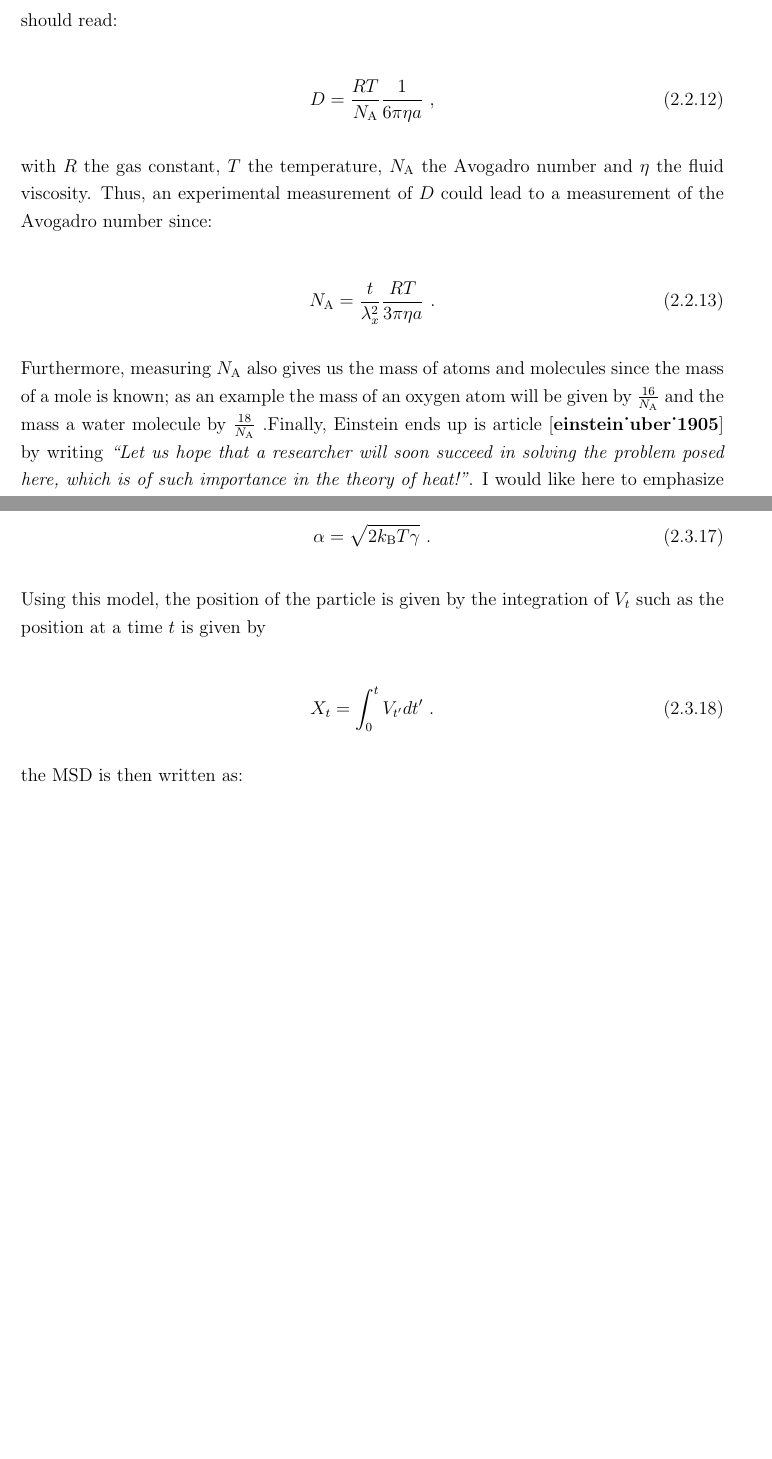
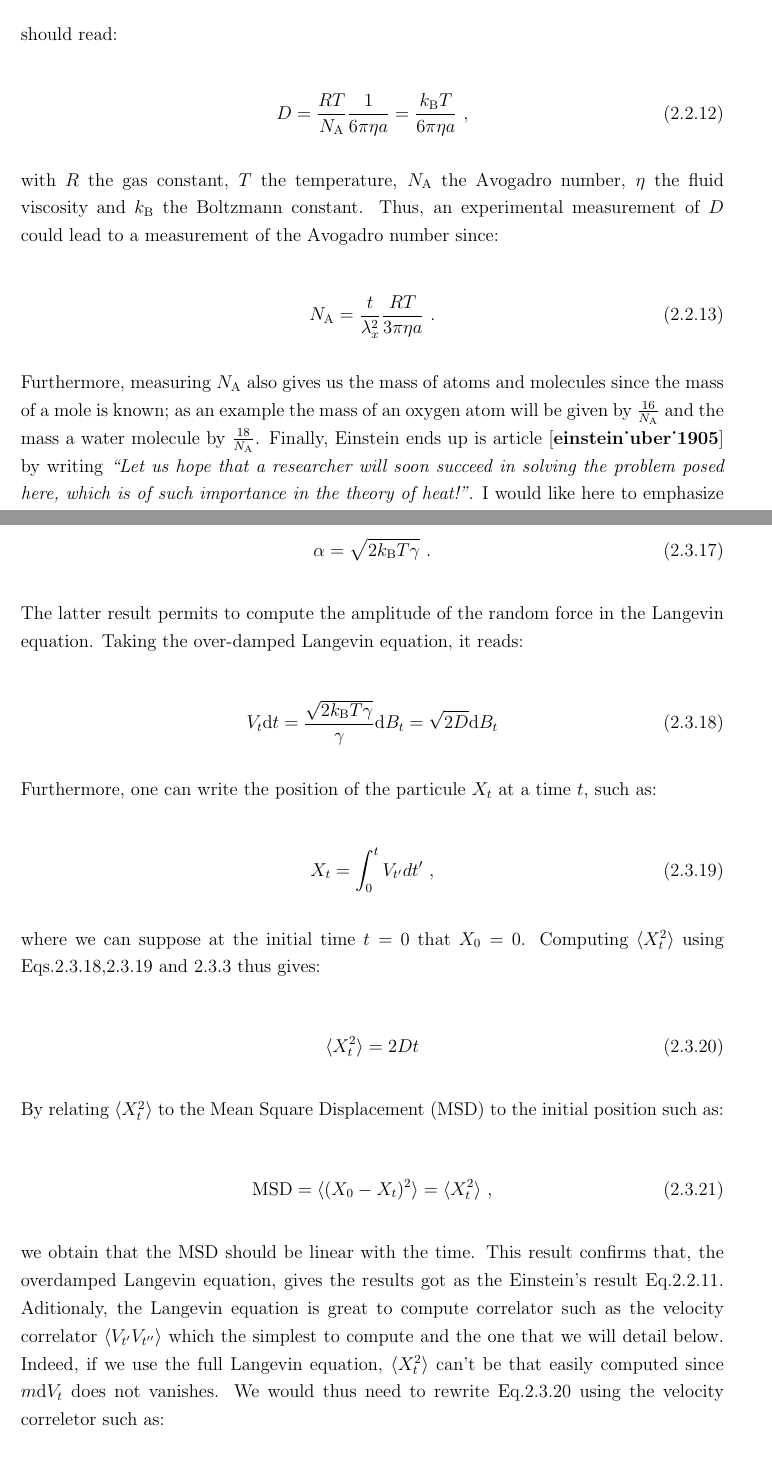
Before and after one commit to eXpensia/Confined-Brownian-Motion, a LaTeX thesis (your_thesis.tex, which reads 02_body/chapter1/chapter1.tex): two parts of pages 14 and 18 of 36 before the commit and two parts of pages 14 and 18 of 37 after it, joined at a grey line, cut so that both start at the same text, the shorter picture padded with empty space. Compiled offline with pdfLaTeX.

Commit message:
bettering chap1

```diff
--- a/02_body/chapter1/chapter1.tex
+++ b/02_body/chapter1/chapter1.tex
@@ -105,7 +105,8 @@ The mean displacement is thus proportional to the square root of time. This resu
 Previously in his article \cite{einstein_uber_1905}, Einstein had found by writing the thermodynamic equilibrium of a suspension of particles that the diffusion coefficient of a particle should read:
 
 \begin{equation}
-	D = \frac{R T}{N_\mathrm{A}}\frac{1}{6\pi \eta a} ~,
+	D = \frac{R T}{N_\mathrm{A}}\frac{1}{6\pi \eta a} = \frac{k_\mathrm{B}T}{6 \pi \eta a}
+~,
 	\label{Eq:D_einstein}
 \end{equation}
 
@@ -114,13 +115,13 @@ Previously in his article \cite{einstein_uber_1905}, Einstein had found by writi
 \nomenclature{$k_\mathrm{B}$}{Boltzmann Constant}
 \nomenclature{$D$}{Diffusion coefficient, see Eq.\ref{Eq:D_einstein}}
 
-with $R$ the gas constant, $T$ the temperature, $N_\mathrm{A}$ the Avogadro number and $\eta$ the fluid viscosity. Thus, an experimental measurement of $D$ could lead to a measurement of the Avogadro number since:
+with $R$ the gas constant, $T$ the temperature, $N_\mathrm{A}$ the Avogadro number, $\eta$ the fluid viscosity and $k_\mathrm{B}$ the Boltzmann constant. Thus, an experimental measurement of $D$ could lead to a measurement of the Avogadro number since:
 
 \begin{equation}
 	N_\mathrm{A} = \frac{t}{\lambda_x^2} \frac{RT}{3\pi \eta a} ~.
 \end{equation}
 
-Furthermore, measuring $N_\mathrm{A}$ also gives us the mass of atoms and molecules since the mass of a mole is known; as an example the mass of an oxygen atom will be given by $\frac{16}{N_\mathrm{A}}$ and the mass a water molecule by $\frac{18}{N_\mathrm{A}}$ .Finally, Einstein ends up is article \cite{einstein_uber_1905} by writing \textit{``Let us hope that a researcher will soon succeed in solving the problem posed here, which is of such importance in the theory of heat!"}. I would like here to emphasize the importance of solving this problem at the very beginning of the 20th century. At this time two theories about the fundamental matter components existed, one involving energy and a continuum description in terms of field, and the other one, discrete atoms, especially supported by Boltzmann and his kinetic theory of gases, used by Einstein. Due to a lot of theoretical misunderstandings and experimental error scientist such as Svedberg or Henri thought that Einstein's theory was false \cite{genthon_concept_2020} by even suggesting that the statistical properties of Brownian motion were changing with the pH of the solution. It is finally in 1908 that Chaudesaigues and Perrin published all the evidence to prove Einstein's theory mainly by their ability to create particle emulsions of well controlled radii.
+Furthermore, measuring $N_\mathrm{A}$ also gives us the mass of atoms and molecules since the mass of a mole is known; as an example the mass of an oxygen atom will be given by $\frac{16}{N_\mathrm{A}}$ and the mass a water molecule by $\frac{18}{N_\mathrm{A}}$. Finally, Einstein ends up is article \cite{einstein_uber_1905} by writing \textit{``Let us hope that a researcher will soon succeed in solving the problem posed here, which is of such importance in the theory of heat!"}. I would like here to emphasize the importance of solving this problem at the very beginning of the 20th century. At this time two theories about the fundamental matter components existed, one involving energy and a continuum description in terms of field, and the other one, discrete atoms, especially supported by Boltzmann and his kinetic theory of gases, used by Einstein. Due to a lot of theoretical misunderstandings and experimental error scientist such as Svedberg or Henri thought that Einstein's theory was false \cite{genthon_concept_2020} by even suggesting that the statistical properties of Brownian motion were changing with the pH of the solution. It is finally in 1908 that Chaudesaigues and Perrin published all the evidence to prove Einstein's theory mainly by their ability to create particle emulsions of well controlled radii.
 
 \begin{figure}[!h]
 	\centering
@@ -252,16 +253,37 @@ The latter equation permits a direct determination of the amplitude of the noise
 	\alpha = \sqrt{2k_\mathrm{B}T \gamma}~.
 \end{equation}
 
-Using this model, the position of the particle is given by the integration of $V_t$ such as the position at a time $t$ is given by
+The latter result permits to compute the amplitude of the random force in the Langevin equation. Taking the over-damped Langevin equation, it reads:
 
 \begin{equation}
-	X_t = \int _0 ^t V_{t'}dt'~.
+	V_t\textnormal{d}t  = \frac{\sqrt{2k_\mathrm{B}T\gamma}}{\gamma} \textnormal{d}B_t = \sqrt{2D}\textnormal{d}B_t
+	\label{Eq.v_t_ovdmp}
+\end{equation}
+
+Furthermore, one can write the position of the particule $X_t$ at a time $t$, such as:
+
+\begin{equation}
+	X_t = \int _0 ^t V_{t'}dt'~,
 	\label{Eq:particle_position}
 \end{equation}
 
-\nomenclature{$X_t$}{Particle position, see Eq.\ref{Eq:particle_position}}
+where we can suppose at the initial time $t=0$ that $X_0 = 0$. Computing
+$\langle X_t^2 \rangle$ using Eqs.\ref{Eq.v_t_ovdmp},\ref{Eq:particle_position} and \ref{Eq.meandbt2} thus gives:
 
-the \gls{MSD} is then written as:
+\begin{equation}
+	\langle X_t ^2 \rangle = 2Dt
+	\label{Eq.xt2}
+\end{equation}
+
+By relating $\langle X_t ^2 \rangle$ to the Mean Square Displacement (\gls{MSD}) to the initial position such as:
+
+\begin{equation}
+	\textnormal{MSD} = \langle (X_0 - X_ t)^2 \rangle = 	\langle X_t ^2 \rangle~,
+\end{equation}
+
+
+we obtain that the \gls{MSD} should be linear with the time. This result confirms that, the overdamped Langevin equation, gives the results got as the Einstein's result Eq.\ref{Eq:MSD_ein}.
+Aditionaly, the Langevin equation is great to compute correlator such as the velocity correlator $ \langle V_{t'}V_{t''} \rangle$ which the simplest to compute and the one that we will detail below. Indeed, if we use the full Langevin equation, $\langle X_t ^2 \rangle$ can't be that easily computed since $m\textnormal{d} V_t$ does not vanishes. We would thus need to rewrite Eq.\ref{Eq.xt2}  using the velocity correletor such as:
 
 \begin{equation}
 	\langle X_t ^ 2 \rangle  = \int _0 ^ {t} \int _0 ^{t} \langle V_{t'}V_{t''} \rangle dt'dt'' ~.
```
Also changed, not shown: your_thesis.pdf.
